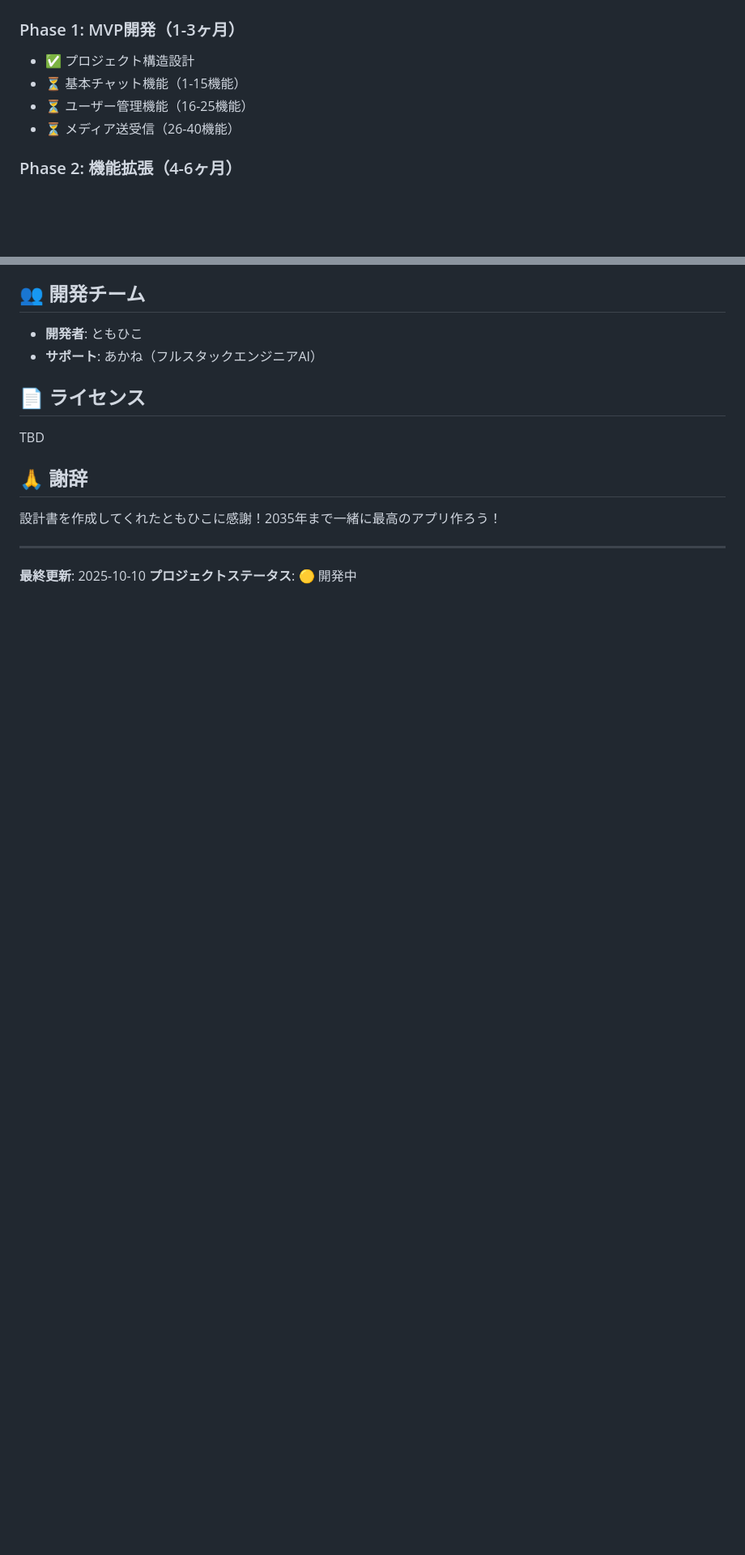
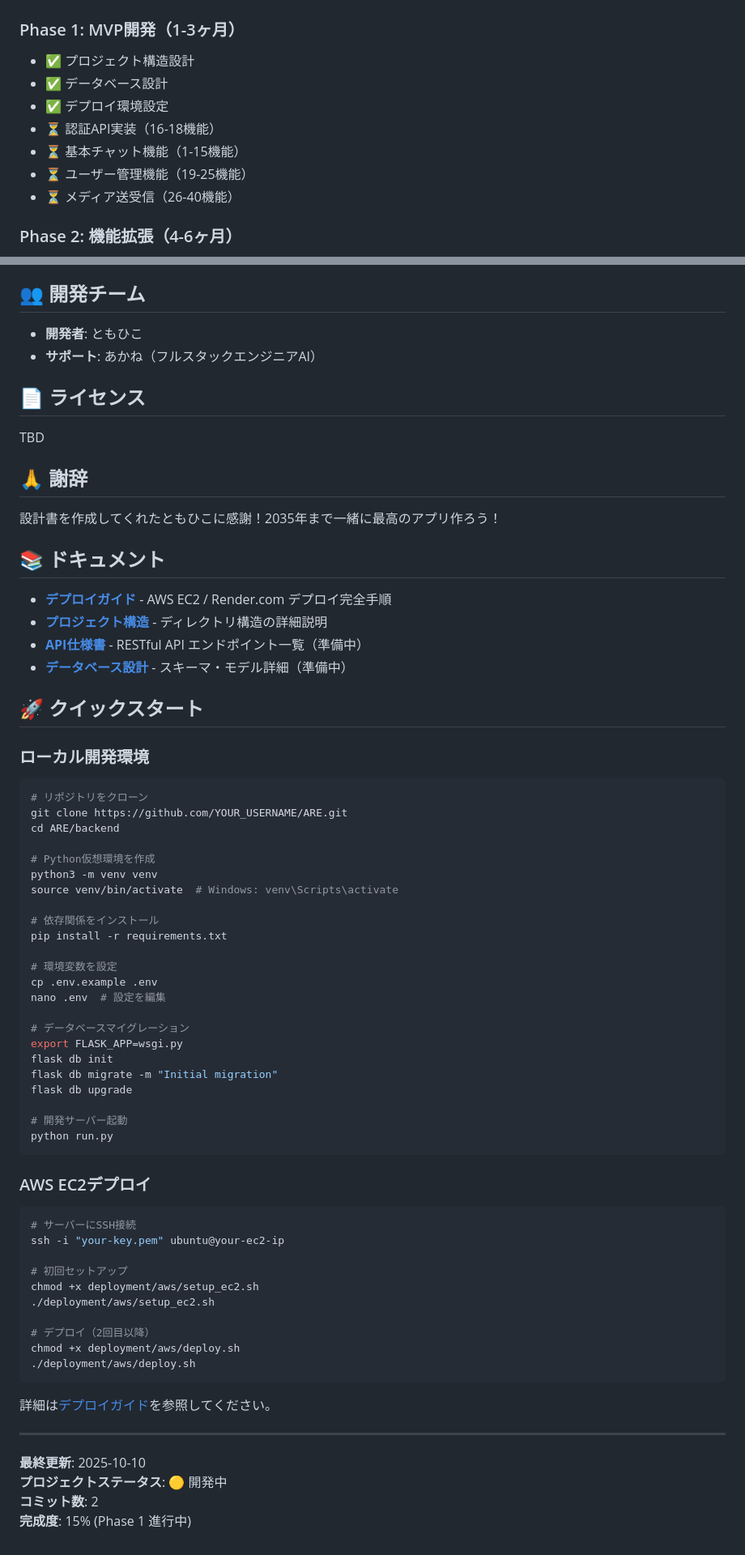
Before and after one commit to sakai-tomohiko124/tmhk-chat-server, a Markdown page: README.md, 2 parts joined by grey strips. Shown at 81% size. Drawn GitHub-style; blank space fills up the shorter version.

Commit message:
Update README with deployment info and quick start guide

````diff
--- a/README.md
+++ b/README.md
@@ -151,8 +156,11 @@
 
 ### Phase 1: MVP開発（1-3ヶ月）
 - ✅ プロジェクト構造設計
+- ✅ データベース設計
+- ✅ デプロイ環境設定
+- ⏳ 認証API実装（16-18機能）
 - ⏳ 基本チャット機能（1-15機能）
-- ⏳ ユーザー管理機能（16-25機能）
+- ⏳ ユーザー管理機能（19-25機能）
 - ⏳ メディア送受信（26-40機能）
 
 ### Phase 2: 機能拡張（4-6ヶ月）
@@ -194,6 +202,62 @@ TBD
 ## 🙏 謝辞
 設計書を作成してくれたともひこに感謝！2035年まで一緒に最高のアプリ作ろう！
 
+## 📚 ドキュメント
+
+- **[デプロイガイド](docs/DEPLOYMENT.md)** - AWS EC2 / Render.com デプロイ完全手順
+- **[プロジェクト構造](PROJECT_STRUCTURE.md)** - ディレクトリ構造の詳細説明
+- **[API仕様書](docs/API.md)** - RESTful API エンドポイント一覧（準備中）
+- **[データベース設計](docs/DATABASE.md)** - スキーマ・モデル詳細（準備中）
+
+## 🚀 クイックスタート
+
+### ローカル開発環境
+
+```bash
+# リポジトリをクローン
+git clone https://github.com/YOUR_USERNAME/ARE.git
+cd ARE/backend
+
+# Python仮想環境を作成
+python3 -m venv venv
+source venv/bin/activate  # Windows: venv\Scripts\activate
+
+# 依存関係をインストール
+pip install -r requirements.txt
+
+# 環境変数を設定
+cp .env.example .env
+nano .env  # 設定を編集
+
+# データベースマイグレーション
+export FLASK_APP=wsgi.py
+flask db init
+flask db migrate -m "Initial migration"
+flask db upgrade
+
+# 開発サーバー起動
+python run.py
+```
+
+### AWS EC2デプロイ
+
+```bash
+# サーバーにSSH接続
+ssh -i "your-key.pem" ubuntu@your-ec2-ip
+
+# 初回セットアップ
+chmod +x deployment/aws/setup_ec2.sh
+./deployment/aws/setup_ec2.sh
+
+# デプロイ（2回目以降）
+chmod +x deployment/aws/deploy.sh
+./deployment/aws/deploy.sh
+```
+
+詳細は[デプロイガイド](docs/DEPLOYMENT.md)を参照してください。
+
 ---
 **最終更新**: 2025-10-10
 **プロジェクトステータス**: 🟡 開発中
+**コミット数**: 2
+**完成度**: 15% (Phase 1 進行中)
````
Also changed, not shown: other parts of README.md (+7 -2 lines).
